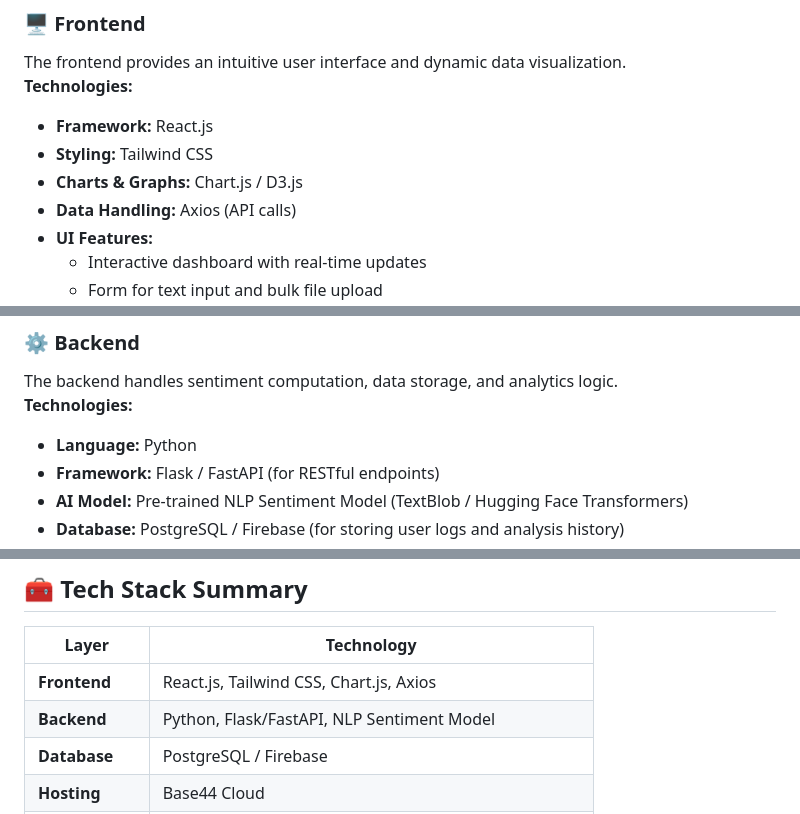
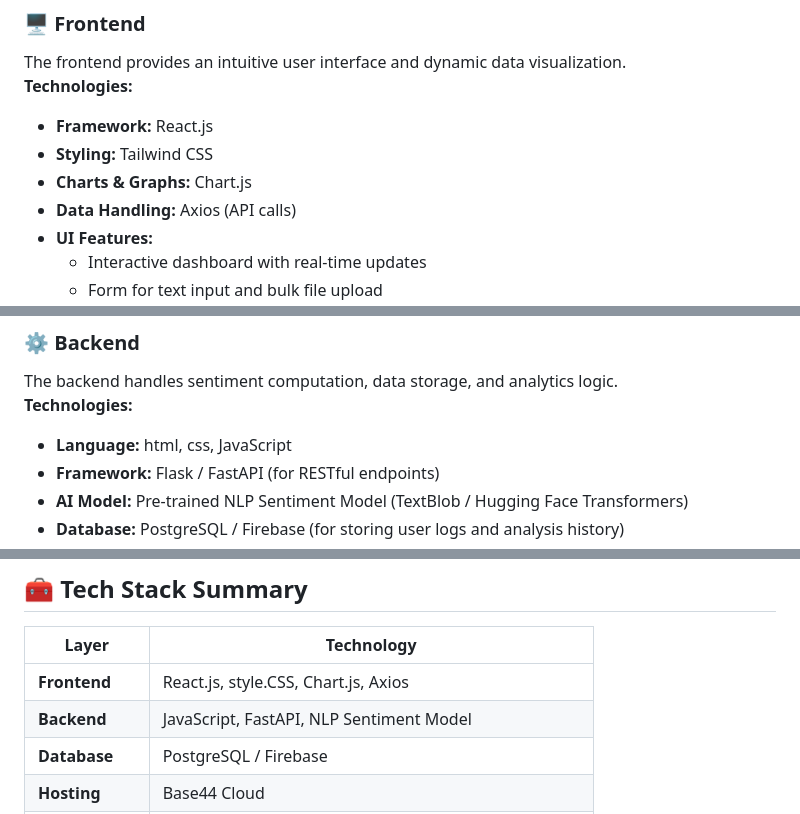
Before and after one commit to mkhontohendry300-stack/Al-Sentimental-analyses, a Markdown page: README.md, 3 parts joined by grey strips. Drawn GitHub-style.

```diff
--- a/README.md
+++ b/README.md
@@ -31,7 +31,7 @@ The frontend provides an intuitive user interface and dynamic data visualization
 **Technologies:**
 - **Framework:** React.js
 - **Styling:** Tailwind CSS
-- **Charts & Graphs:** Chart.js / D3.js
+- **Charts & Graphs:** Chart.js
 - **Data Handling:** Axios (API calls)
 - **UI Features:**
   - Interactive dashboard with real-time updates
@@ -48,7 +48,7 @@ The frontend provides an intuitive user interface and dynamic data visualization
 ### ⚙️ Backend
 The backend handles sentiment computation, data storage, and analytics logic.
 **Technologies:**
-- **Language:** Python
+- **Language:** html, css, JavaScript
 - **Framework:** Flask / FastAPI (for RESTful endpoints)
 - **AI Model:** Pre-trained NLP Sentiment Model (TextBlob / Hugging Face Transformers)
 - **Database:** PostgreSQL / Firebase (for storing user logs and analysis history)
@@ -69,8 +69,8 @@ The backend handles sentiment computation, data storage, and analytics logic.
 
 | Layer | Technology |
 |-------|-------------|
-| **Frontend** | React.js, Tailwind CSS, Chart.js, Axios |
-| **Backend** | Python, Flask/FastAPI, NLP Sentiment Model |
+| **Frontend** | React.js, style.CSS, Chart.js, Axios |
+| **Backend** | JavaScript, FastAPI, NLP Sentiment Model |
 | **Database** | PostgreSQL / Firebase |
 | **Hosting** | Base44 Cloud |
 | **AI Tools** | Natural Language Processing (TextBlob / Hugging Face) |
```
